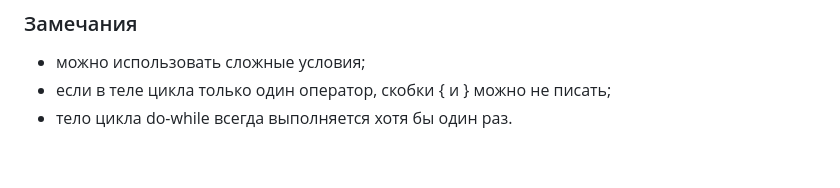
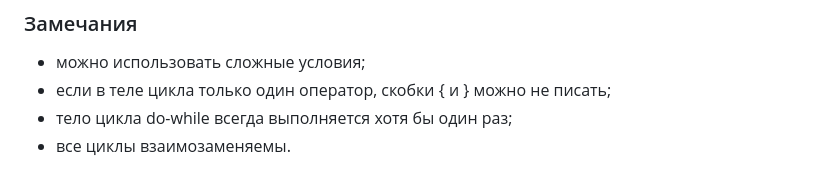
Before and after one commit to Totoshk0/frontend-start, a Markdown page: part.207/readme.md, the part around the change. GitHub-like rendering.

Commit message:
все циклы взаимозаменяемы

```diff
--- a/part.207/readme.md
+++ b/part.207/readme.md
@@ -251,4 +251,5 @@ const forStringBuilder = (symbol, quantity) => {
 
 - можно использовать сложные условия;
 - если в теле цикла только один оператор, скобки { и } можно не писать;
-- тело цикла do-while всегда выполняется хотя бы один раз.
+- тело цикла do-while всегда выполняется хотя бы один раз;
+- все циклы взаимозаменяемы.
```
